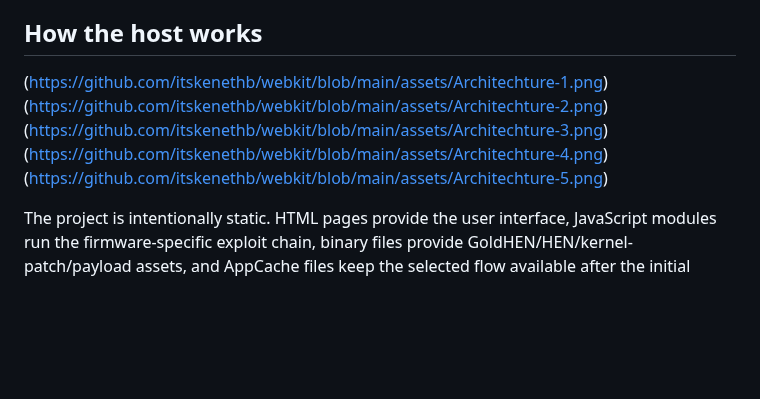
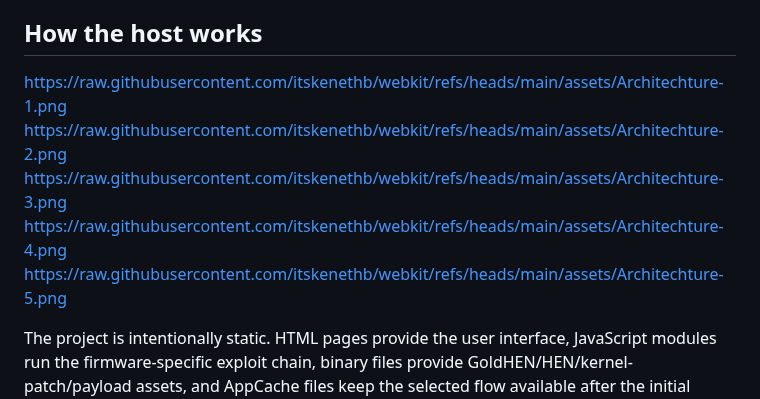
Before and after one commit to itskenethb/webkit, a Markdown page: README.md, the part around the change. Rendered like a GitHub page; blank space fills up the shorter version.

```diff
--- a/README.md
+++ b/README.md
@@ -66,11 +66,11 @@ PlayStation Webkit is a self-contained collection of static PS4 host pages. It p
 The root selector stores the selected firmware locally and routes to the correct branch. Always use the host intended for the exact firmware installed on the console.
 
 ## How the host works
-(https://github.com/itskenethb/webkit/blob/main/assets/Architechture-1.png)
-(https://github.com/itskenethb/webkit/blob/main/assets/Architechture-2.png)
-(https://github.com/itskenethb/webkit/blob/main/assets/Architechture-3.png)
-(https://github.com/itskenethb/webkit/blob/main/assets/Architechture-4.png)
-(https://github.com/itskenethb/webkit/blob/main/assets/Architechture-5.png)
+https://raw.githubusercontent.com/itskenethb/webkit/refs/heads/main/assets/Architechture-1.png
+https://raw.githubusercontent.com/itskenethb/webkit/refs/heads/main/assets/Architechture-2.png
+https://raw.githubusercontent.com/itskenethb/webkit/refs/heads/main/assets/Architechture-3.png
+https://raw.githubusercontent.com/itskenethb/webkit/refs/heads/main/assets/Architechture-4.png
+https://raw.githubusercontent.com/itskenethb/webkit/refs/heads/main/assets/Architechture-5.png
 
 The project is intentionally static. HTML pages provide the user interface, JavaScript modules run the firmware-specific exploit chain, binary files provide GoldHEN/HEN/kernel-patch/payload assets, and AppCache files keep the selected flow available after the initial cache installation.
 
```
